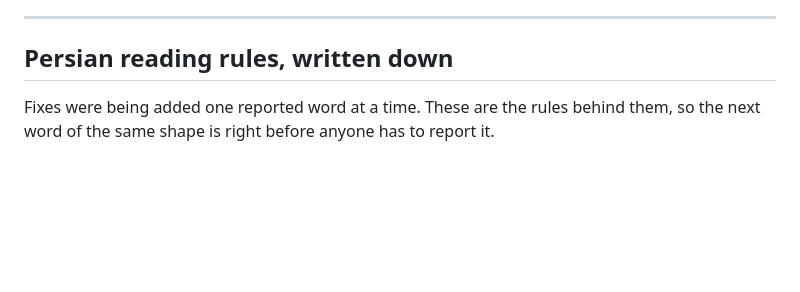
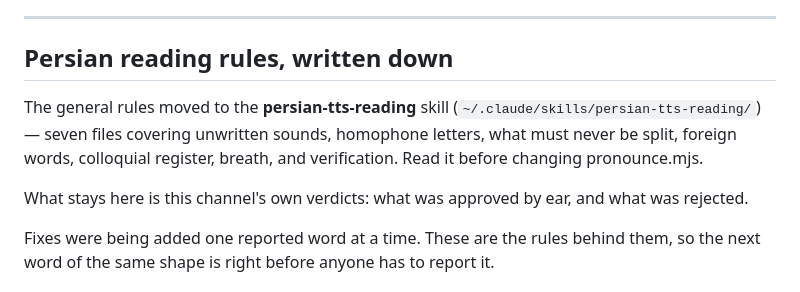
Before and after one commit to takrun00-hue/afghanfollower-videos, a Markdown page: VOICE-LOG.md, the part around the change. GitHub-like rendering; blank space fills up the shorter version.

Commit message:
Point the voice log at the new Persian reading skill
The general rules — what Persian orthography leaves out, which letters share a
sound, what must never be split, when a foreign word stays foreign — are now a
skill rather than notes scattered through this log and the comments in
pronounce.mjs. They apply to any Persian narration, not only this channel's.

What stays here is what this channel decided: settings approved by ear, spellings
chosen from an audition, and the readings that were tried and turned down.

Co-Authored-By: Claude Opus 5 <noreply@anthropic.com>

```diff
--- a/VOICE-LOG.md
+++ b/VOICE-LOG.md
@@ -323,6 +323,14 @@ hand-authored entry in `lib/narration.mjs` speaks its payoff as the last line
 
 ## Persian reading rules, written down
 
+The general rules moved to the **persian-tts-reading** skill
+(`~/.claude/skills/persian-tts-reading/`) — seven files covering unwritten
+sounds, homophone letters, what must never be split, foreign words, colloquial
+register, breath, and verification. Read it before changing pronounce.mjs.
+
+What stays here is this channel's own verdicts: what was approved by ear, and
+what was rejected.
+
 Fixes were being added one reported word at a time. These are the rules behind
 them, so the next word of the same shape is right before anyone has to report it.
 
```
